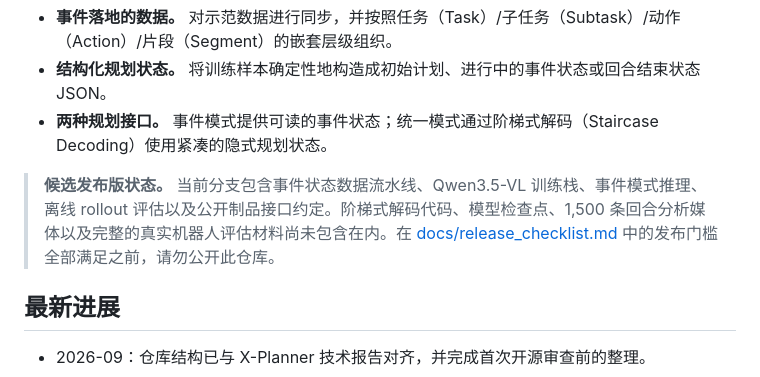
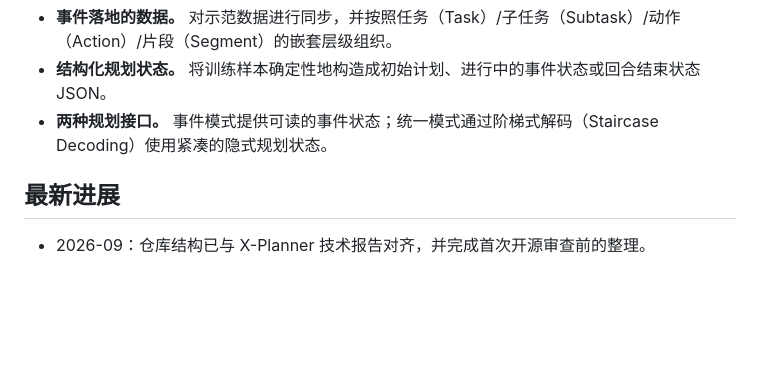
Before and after one commit to X-Square-Robot/Xplanner, a Markdown page: README_zh.md, the part around the change. Rendered like a GitHub page; blank space fills up the shorter version.

```diff
--- a/README_zh.md
+++ b/README_zh.md
@@ -18,7 +18,7 @@ X-Planner 是一个面向长时序机器人操作的任务规划前端。它接
 - **结构化规划状态。** 将训练样本确定性地构造成初始计划、进行中的事件状态或回合结束状态 JSON。
 - **两种规划接口。** 事件模式提供可读的事件状态；统一模式通过阶梯式解码（Staircase Decoding）使用紧凑的隐式规划状态。
 
-> **候选发布版状态。** 当前分支包含事件状态数据流水线、Qwen3.5-VL 训练栈、事件模式推理、离线 rollout 评估以及公开制品接口约定。阶梯式解码代码、模型检查点、1,500 条回合分析媒体以及完整的真实机器人评估材料尚未包含在内。在 [docs/release_checklist.md](docs/release_checklist.md) 中的发布门槛全部满足之前，请勿公开此仓库。
+
 
 ## 最新进展
 
```
